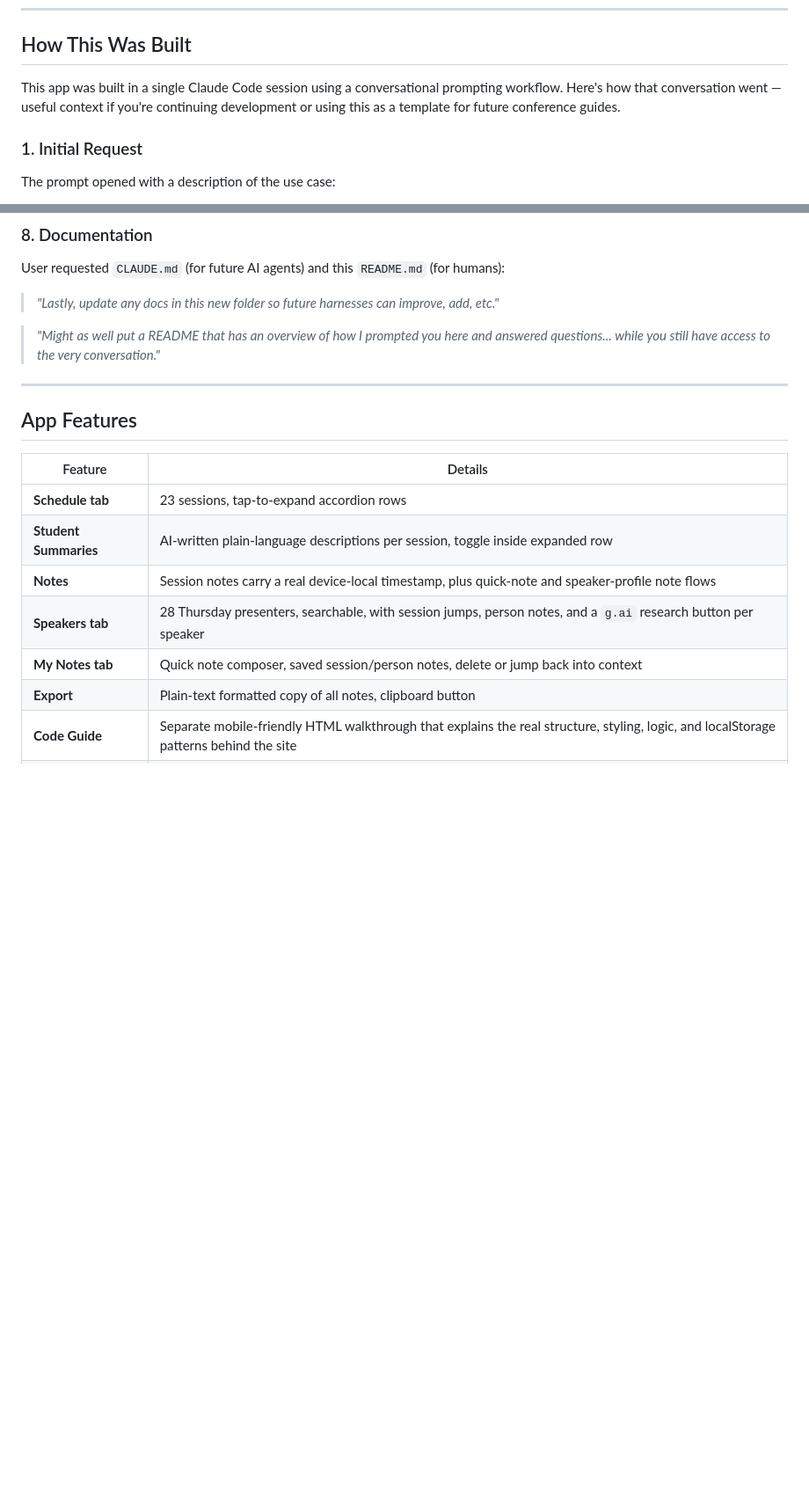
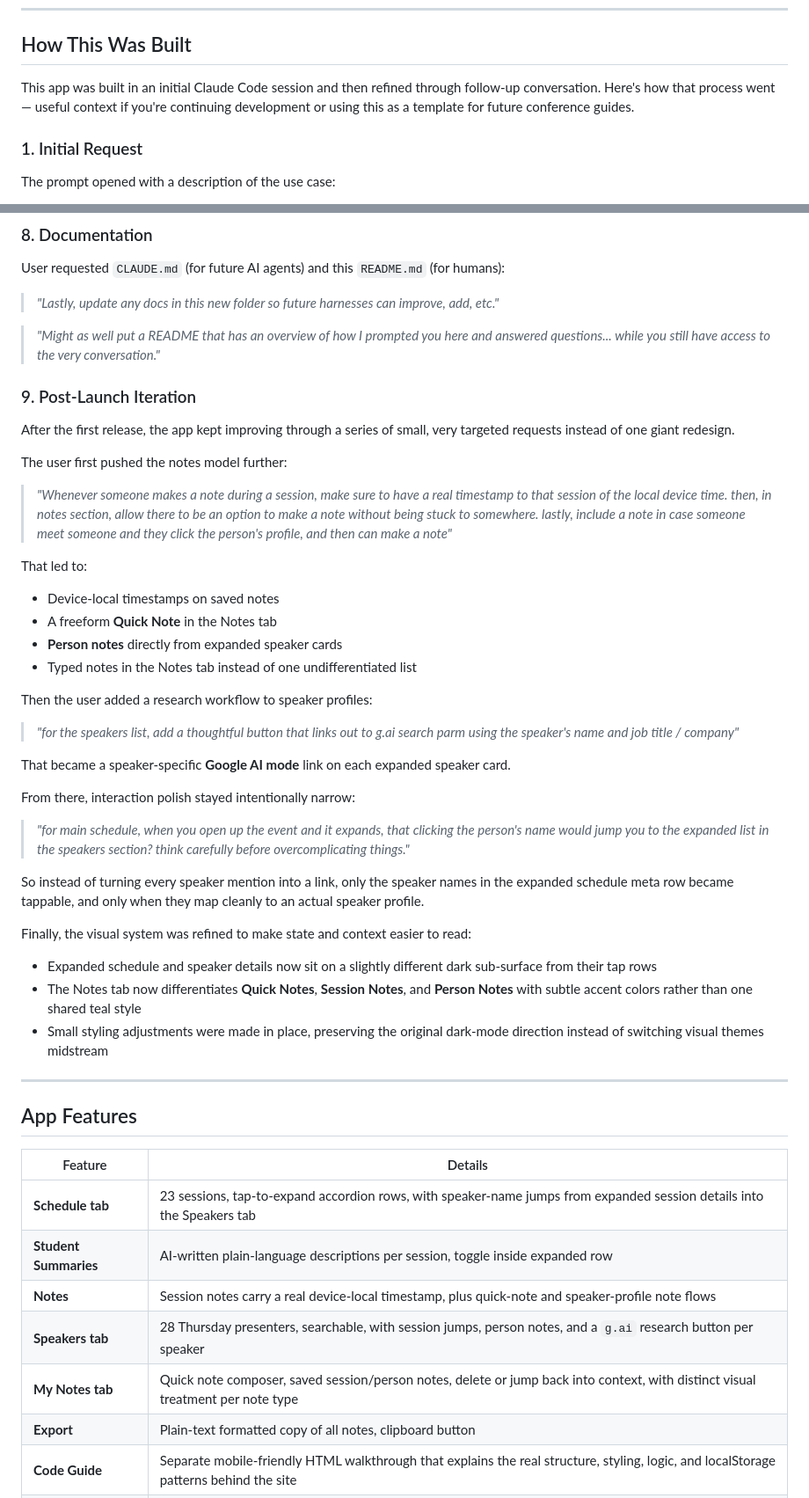
Before and after one commit to lpcode808/EMW2026, a Markdown page: README.md, 2 parts joined by grey strips. Shown at 88% size. GitHub-like rendering; blank space fills up the shorter version.

Commit message:
Document follow-up iteration flow

```diff
--- a/README.md
+++ b/README.md
@@ -10,7 +10,7 @@ A mobile-first companion app for students attending **East Meets West 2026** (Th
 
 ## How This Was Built
 
-This app was built in a single Claude Code session using a conversational prompting workflow. Here's how that conversation went — useful context if you're continuing development or using this as a template for future conference guides.
+This app was built in an initial Claude Code session and then refined through follow-up conversation. Here's how that process went — useful context if you're continuing development or using this as a template for future conference guides.
 
 ### 1. Initial Request
 
@@ -94,17 +94,48 @@ User requested `CLAUDE.md` (for future AI agents) and this `README.md` (for huma
 
 > *"Might as well put a README that has an overview of how I prompted you here and answered questions... while you still have access to the very conversation."*
 
+### 9. Post-Launch Iteration
+
+After the first release, the app kept improving through a series of small, very targeted requests instead of one giant redesign.
+
+The user first pushed the notes model further:
+
+> *"Whenever someone makes a note during a session, make sure to have a real timestamp to that session of the local device time. then, in notes section, allow there to be an option to make a note without being stuck to somewhere. lastly, include a note in case someone meet someone and they click the person's profile, and then can make a note"*
+
+That led to:
+- Device-local timestamps on saved notes
+- A freeform **Quick Note** in the Notes tab
+- **Person notes** directly from expanded speaker cards
+- Typed notes in the Notes tab instead of one undifferentiated list
+
+Then the user added a research workflow to speaker profiles:
+
+> *"for the speakers list, add a thoughtful button that links out to g.ai search parm using the speaker's name and job title / company"*
+
+That became a speaker-specific **Google AI mode** link on each expanded speaker card.
+
+From there, interaction polish stayed intentionally narrow:
+
+> *"for main schedule, when you open up the event and it expands, that clicking the person's name would jump you to the expanded list in the speakers section? think carefully before overcomplicating things."*
+
+So instead of turning every speaker mention into a link, only the speaker names in the expanded schedule meta row became tappable, and only when they map cleanly to an actual speaker profile.
+
+Finally, the visual system was refined to make state and context easier to read:
+- Expanded schedule and speaker details now sit on a slightly different dark sub-surface from their tap rows
+- The Notes tab now differentiates **Quick Notes**, **Session Notes**, and **Person Notes** with subtle accent colors rather than one shared teal style
+- Small styling adjustments were made in place, preserving the original dark-mode direction instead of switching visual themes midstream
+
 ---
 
 ## App Features
 
 | Feature | Details |
 |---|---|
-| **Schedule tab** | 23 sessions, tap-to-expand accordion rows |
+| **Schedule tab** | 23 sessions, tap-to-expand accordion rows, with speaker-name jumps from expanded session details into the Speakers tab |
 | **Student Summaries** | AI-written plain-language descriptions per session, toggle inside expanded row |
 | **Notes** | Session notes carry a real device-local timestamp, plus quick-note and speaker-profile note flows |
 | **Speakers tab** | 28 Thursday presenters, searchable, with session jumps, person notes, and a `g.ai` research button per speaker |
-| **My Notes tab** | Quick note composer, saved session/person notes, delete or jump back into context |
+| **My Notes tab** | Quick note composer, saved session/person notes, delete or jump back into context, with distinct visual treatment per note type |
 | **Export** | Plain-text formatted copy of all notes, clipboard button |
 | **Code Guide** | Separate mobile-friendly HTML walkthrough that explains the real structure, styling, logic, and localStorage patterns behind the site |
 | **Dark mode** | HSG-Branding color system (navy/teal/orange/lime) |
```
Also changed, not shown: other parts of README.md (+1 -0 lines).
